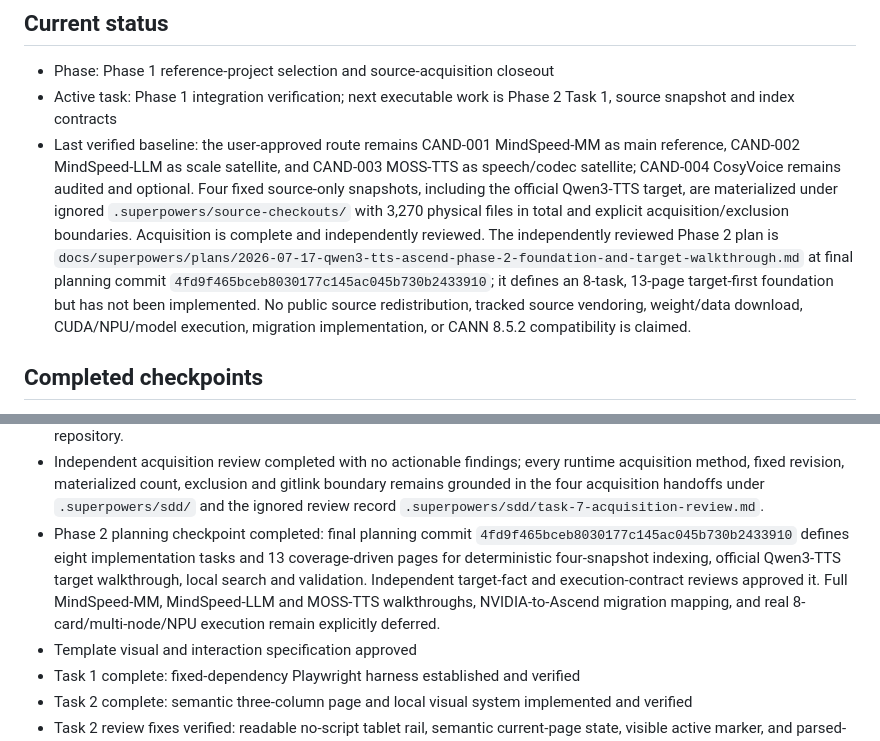
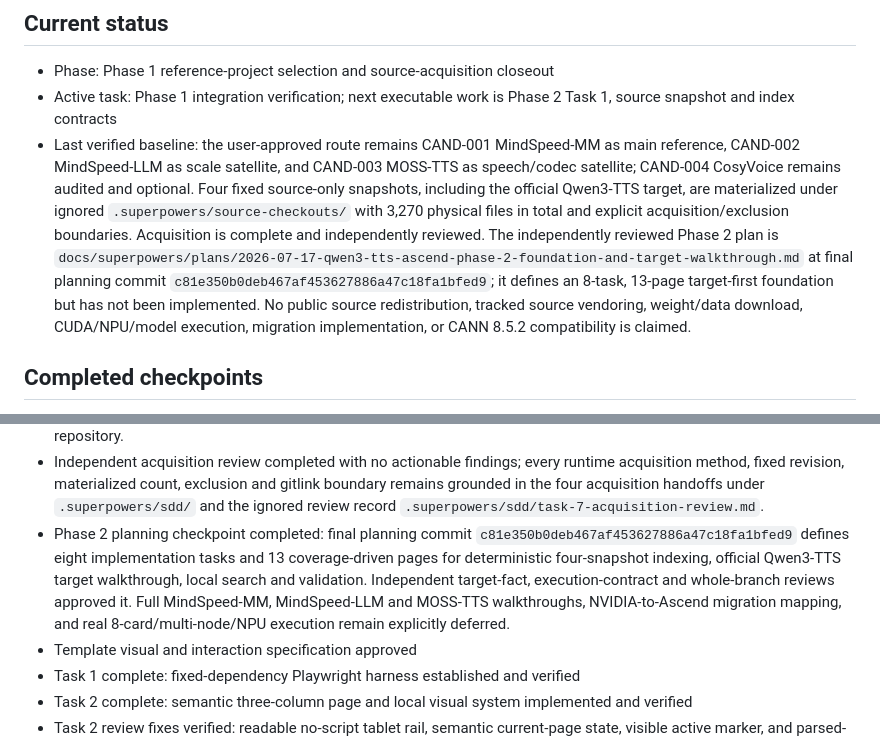
Before and after one commit to c8x1/qwen3-tts-ascend-migration-study, a Markdown page: IMPLEMENTATION_NOTES.md, 2 parts joined by grey strips. GitHub-like rendering.

Commit message:
research: sync Phase 1 closeout revision

```diff
--- a/IMPLEMENTATION_NOTES.md
+++ b/IMPLEMENTATION_NOTES.md
@@ -4,7 +4,7 @@
 
 - Phase: Phase 1 reference-project selection and source-acquisition closeout
 - Active task: Phase 1 integration verification; next executable work is Phase 2 Task 1, source snapshot and index contracts
-- Last verified baseline: the user-approved route remains CAND-001 MindSpeed-MM as main reference, CAND-002 MindSpeed-LLM as scale satellite, and CAND-003 MOSS-TTS as speech/codec satellite; CAND-004 CosyVoice remains audited and optional. Four fixed source-only snapshots, including the official Qwen3-TTS target, are materialized under ignored `.superpowers/source-checkouts/` with 3,270 physical files in total and explicit acquisition/exclusion boundaries. Acquisition is complete and independently reviewed. The independently reviewed Phase 2 plan is `docs/superpowers/plans/2026-07-17-qwen3-tts-ascend-phase-2-foundation-and-target-walkthrough.md` at final planning commit `4fd9f465bceb8030177c145ac045b730b2433910`; it defines an 8-task, 13-page target-first foundation but has not been implemented. No public source redistribution, tracked source vendoring, weight/data download, CUDA/NPU/model execution, migration implementation, or CANN 8.5.2 compatibility is claimed.
+- Last verified baseline: the user-approved route remains CAND-001 MindSpeed-MM as main reference, CAND-002 MindSpeed-LLM as scale satellite, and CAND-003 MOSS-TTS as speech/codec satellite; CAND-004 CosyVoice remains audited and optional. Four fixed source-only snapshots, including the official Qwen3-TTS target, are materialized under ignored `.superpowers/source-checkouts/` with 3,270 physical files in total and explicit acquisition/exclusion boundaries. Acquisition is complete and independently reviewed. The independently reviewed Phase 2 plan is `docs/superpowers/plans/2026-07-17-qwen3-tts-ascend-phase-2-foundation-and-target-walkthrough.md` at final planning commit `c81e350b0deb467af453627886a47c18fa1bfed9`; it defines an 8-task, 13-page target-first foundation but has not been implemented. No public source redistribution, tracked source vendoring, weight/data download, CUDA/NPU/model execution, migration implementation, or CANN 8.5.2 compatibility is claimed.
 
 ## Completed checkpoints
 
@@ -33,7 +33,7 @@
 - Task 7 speech/codec-satellite acquisition completed: MOSS-TTS was materialized as an exact-SHA detached non-cone sparse Git checkout at `ad99ec5f26debf1d6c1a4dc8461b2bcb787ec9af`, Git tree `a85bd2dd897f643413c4f3df2f32c3f59f6d8c37`, with 166 regular files. All 18 committed WAV/MP3/M4A/JSONL assets remain excluded, and gitlink `moss_audio_tokenizer@56776e867cb38446fa4bc00d0aceccab5001b008` remains uninitialized.
 - Task 7 acquisition aggregate verified: the four ignored source-only trees contain exactly 3,270 physical files (`35 + 1,405 + 1,664 + 166`); no source tree, weight, dataset, checkpoint or restricted media asset was added to the tracked repository.
 - Independent acquisition review completed with no actionable findings; every runtime acquisition method, fixed revision, materialized count, exclusion and gitlink boundary remains grounded in the four acquisition handoffs under `.superpowers/sdd/` and the ignored review record `.superpowers/sdd/task-7-acquisition-review.md`.
-- Phase 2 planning checkpoint completed: final planning commit `4fd9f465bceb8030177c145ac045b730b2433910` defines eight implementation tasks and 13 coverage-driven pages for deterministic four-snapshot indexing, official Qwen3-TTS target walkthrough, local search and validation. Independent target-fact and execution-contract reviews approved it. Full MindSpeed-MM, MindSpeed-LLM and MOSS-TTS walkthroughs, NVIDIA-to-Ascend migration mapping, and real 8-card/multi-node/NPU execution remain explicitly deferred.
+- Phase 2 planning checkpoint completed: final planning commit `c81e350b0deb467af453627886a47c18fa1bfed9` defines eight implementation tasks and 13 coverage-driven pages for deterministic four-snapshot indexing, official Qwen3-TTS target walkthrough, local search and validation. Independent target-fact, execution-contract and whole-branch reviews approved it. Full MindSpeed-MM, MindSpeed-LLM and MOSS-TTS walkthroughs, NVIDIA-to-Ascend migration mapping, and real 8-card/multi-node/NPU execution remain explicitly deferred.
 - Template visual and interaction specification approved
 - Task 1 complete: fixed-dependency Playwright harness established and verified
 - Task 2 complete: semantic three-column page and local visual system implemented and verified
```
